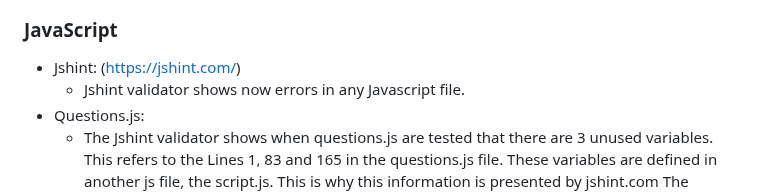
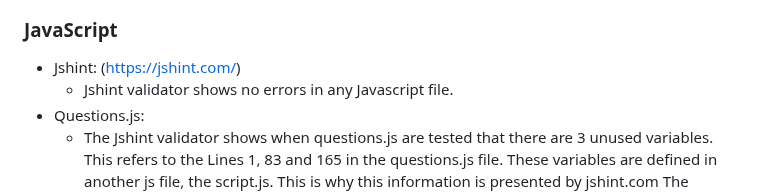
Before and after one commit to gStarhigh/pro2, a Markdown page: README.md, the part around the change. Drawn GitHub-style.

Commit message:
fixed a typo on line 144 in the readme file, from now to no

```diff
--- a/README.md
+++ b/README.md
@@ -141,7 +141,7 @@ The wireframes should not be considered finished product, but as a tool I used a
 
 ### JavaScript
 - Jshint: (https://jshint.com/)
-    - Jshint validator shows now errors in any Javascript file.
+    - Jshint validator shows no errors in any Javascript file.
 - Questions.js:
     - The Jshint validator shows when questions.js are tested that there are 3 unused variables. This refers to the Lines 1, 83 and 165 in the questions.js file. These variables are defined in another js file, the script.js. This is why this information is presented by jshint.com The variables can be found on line 163, 166 and 169 in the script.js file.
 ![Image of Jshint validation of the questions.js file](/assets/images/jshint-java-questions.JPG)
```
